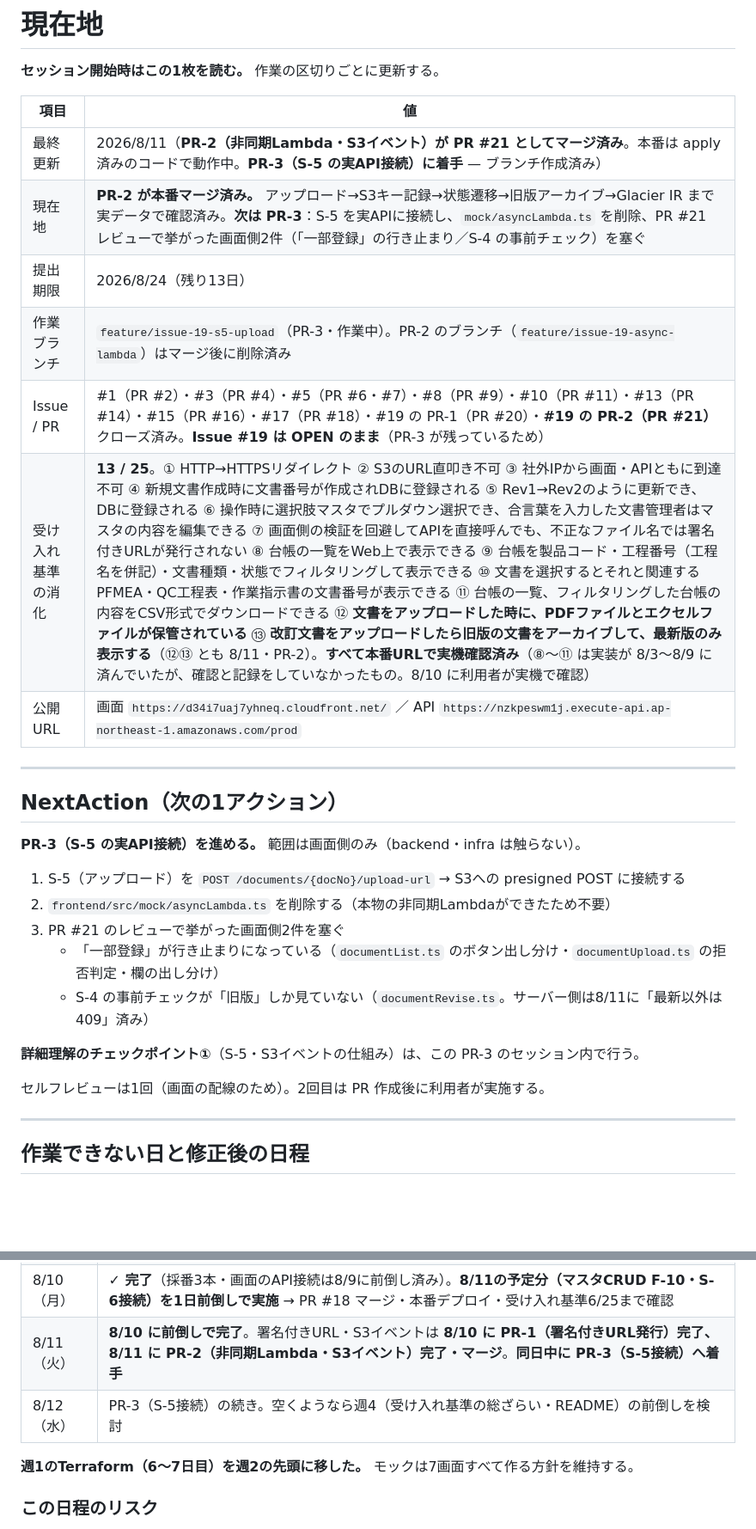
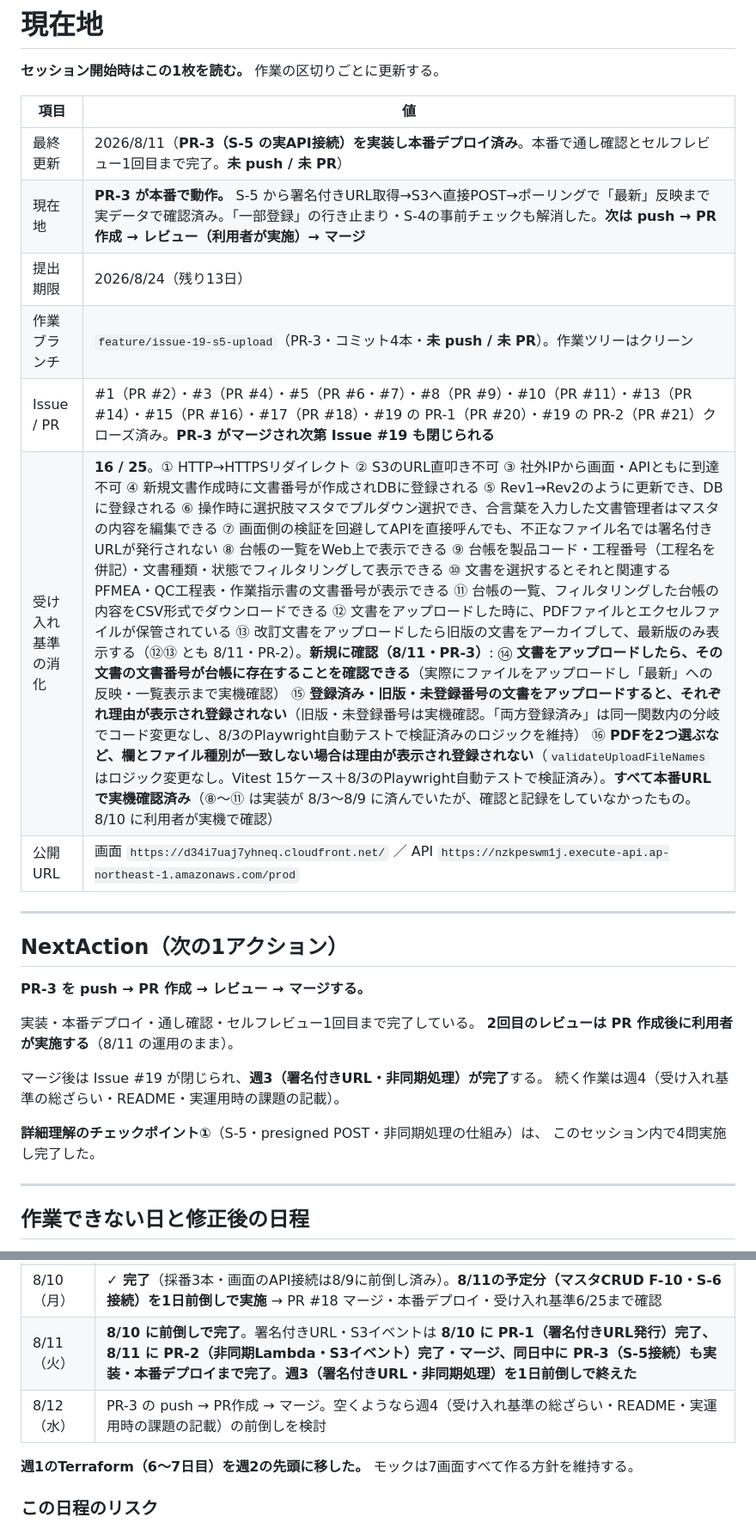
Before and after one commit to cxl03157-afk/q-documents, a Markdown page: docs/context.md, 2 parts joined by grey strips. Shown at 86% size. Drawn GitHub-style; blank space fills up the shorter version.

```diff
--- a/docs/context.md
+++ b/docs/context.md
@@ -4,29 +4,28 @@
 
 | 項目 | 値 |
 | --- | --- |
-| 最終更新 | 2026/8/11（**PR-2（非同期Lambda・S3イベント）が PR #21 としてマージ済み**。本番は apply 済みのコードで動作中。**PR-3（S-5 の実API接続）に着手** — ブランチ作成済み） |
-| 現在地 | **PR-2 が本番マージ済み。** アップロード→S3キー記録→状態遷移→旧版アーカイブ→Glacier IR まで実データで確認済み。**次は PR-3**：S-5 を実APIに接続し、`mock/asyncLambda.ts` を削除、PR #21 レビューで挙がった画面側2件（「一部登録」の行き止まり／S-4 の事前チェック）を塞ぐ |
+| 最終更新 | 2026/8/11（**PR-3（S-5 の実API接続）を実装し本番デプロイ済み**。本番で通し確認とセルフレビュー1回目まで完了。**未 push / 未 PR**） |
+| 現在地 | **PR-3 が本番で動作。** S-5 から署名付きURL取得→S3へ直接POST→ポーリングで「最新」反映まで実データで確認済み。「一部登録」の行き止まり・S-4の事前チェックも解消した。**次は push → PR 作成 → レビュー（利用者が実施）→ マージ** |
 | 提出期限 | 2026/8/24（残り13日） |
-| 作業ブランチ | `feature/issue-19-s5-upload`（PR-3・作業中）。PR-2 のブランチ（`feature/issue-19-async-lambda`）はマージ後に削除済み |
-| Issue / PR | #1（PR #2）・#3（PR #4）・#5（PR #6・#7）・#8（PR #9）・#10（PR #11）・#13（PR #14）・#15（PR #16）・#17（PR #18）・#19 の PR-1（PR #20）・**#19 の PR-2（PR #21）** クローズ済み。**Issue #19 は OPEN のまま**（PR-3 が残っているため） |
-| 受け入れ基準の消化 | **13 / 25**。① HTTP→HTTPSリダイレクト ② S3のURL直叩き不可 ③ 社外IPから画面・APIともに到達不可 ④ 新規文書作成時に文書番号が作成されDBに登録される ⑤ Rev1→Rev2のように更新でき、DBに登録される ⑥ 操作時に選択肢マスタでプルダウン選択でき、合言葉を入力した文書管理者はマスタの内容を編集できる ⑦ 画面側の検証を回避してAPIを直接呼んでも、不正なファイル名では署名付きURLが発行されない ⑧ 台帳の一覧をWeb上で表示できる ⑨ 台帳を製品コード・工程番号（工程名を併記）・文書種類・状態でフィルタリングして表示できる ⑩ 文書を選択するとそれと関連するPFMEA・QC工程表・作業指示書の文書番号が表示できる ⑪ 台帳の一覧、フィルタリングした台帳の内容をCSV形式でダウンロードできる ⑫ **文書をアップロードした時に、PDFファイルとエクセルファイルが保管されている** ⑬ **改訂文書をアップロードしたら旧版の文書をアーカイブして、最新版のみ表示する**（⑫⑬ とも 8/11・PR-2）。**すべて本番URLで実機確認済み**（⑧〜⑪ は実装が 8/3〜8/9 に済んでいたが、確認と記録をしていなかったもの。8/10 に利用者が実機で確認） |
+| 作業ブランチ | `feature/issue-19-s5-upload`（PR-3・コミット4本・**未 push / 未 PR**）。作業ツリーはクリーン |
+| Issue / PR | #1（PR #2）・#3（PR #4）・#5（PR #6・#7）・#8（PR #9）・#10（PR #11）・#13（PR #14）・#15（PR #16）・#17（PR #18）・#19 の PR-1（PR #20）・#19 の PR-2（PR #21）クローズ済み。**PR-3 がマージされ次第 Issue #19 も閉じられる** |
+| 受け入れ基準の消化 | **16 / 25**。① HTTP→HTTPSリダイレクト ② S3のURL直叩き不可 ③ 社外IPから画面・APIともに到達不可 ④ 新規文書作成時に文書番号が作成されDBに登録される ⑤ Rev1→Rev2のように更新でき、DBに登録される ⑥ 操作時に選択肢マスタでプルダウン選択でき、合言葉を入力した文書管理者はマスタの内容を編集できる ⑦ 画面側の検証を回避してAPIを直接呼んでも、不正なファイル名では署名付きURLが発行されない ⑧ 台帳の一覧をWeb上で表示できる ⑨ 台帳を製品コード・工程番号（工程名を併記）・文書種類・状態でフィルタリングして表示できる ⑩ 文書を選択するとそれと関連するPFMEA・QC工程表・作業指示書の文書番号が表示できる ⑪ 台帳の一覧、フィルタリングした台帳の内容をCSV形式でダウンロードできる ⑫ 文書をアップロードした時に、PDFファイルとエクセルファイルが保管されている ⑬ 改訂文書をアップロードしたら旧版の文書をアーカイブして、最新版のみ表示する（⑫⑬ とも 8/11・PR-2）。**新規に確認（8/11・PR-3）**: ⑭ **文書をアップロードしたら、その文書の文書番号が台帳に存在することを確認できる**（実際にファイルをアップロードし「最新」への反映・一覧表示まで実機確認） ⑮ **登録済み・旧版・未登録番号の文書をアップロードすると、それぞれ理由が表示され登録されない**（旧版・未登録番号は実機確認。「両方登録済み」は同一関数内の分岐でコード変更なし、8/3のPlaywright自動テストで検証済みのロジックを維持） ⑯ **PDFを2つ選ぶなど、欄とファイル種別が一致しない場合は理由が表示され登録されない**（`validateUploadFileNames` はロジック変更なし。Vitest 15ケース＋8/3のPlaywright自動テストで検証済み）。**すべて本番URLで実機確認済み**（⑧〜⑪ は実装が 8/3〜8/9 に済んでいたが、確認と記録をしていなかったもの。8/10 に利用者が実機で確認） |
 | 公開URL | 画面 `https://d34i7uaj7yhneq.cloudfront.net/` ／ API `https://nzkpeswm1j.execute-api.ap-northeast-1.amazonaws.com/prod` |
 
 ---
 
 ## NextAction（次の1アクション）
 
-**PR-3（S-5 の実API接続）を進める。** 範囲は画面側のみ（backend・infra は触らない）。
+**PR-3 を push → PR 作成 → レビュー → マージする。**
 
-1. S-5（アップロード）を `POST /documents/{docNo}/upload-url` → S3への presigned POST に接続する
-2. `frontend/src/mock/asyncLambda.ts` を削除する（本物の非同期Lambdaができたため不要）
-3. PR #21 のレビューで挙がった画面側2件を塞ぐ
-   - 「一部登録」が行き止まりになっている（`documentList.ts` のボタン出し分け・`documentUpload.ts` の拒否判定・欄の出し分け）
-   - S-4 の事前チェックが「旧版」しか見ていない（`documentRevise.ts`。サーバー側は8/11に「最新以外は409」済み）
+実装・本番デプロイ・通し確認・セルフレビュー1回目まで完了している。
+**2回目のレビューは PR 作成後に利用者が実施する**（8/11 の運用のまま）。
 
-**詳細理解のチェックポイント①**（S-5・S3イベントの仕組み）は、この PR-3 のセッション内で行う。
+マージ後は Issue #19 が閉じられ、**週3（署名付きURL・非同期処理）が完了**する。
+続く作業は週4（受け入れ基準の総ざらい・README・実運用時の課題の記載）。
 
-セルフレビューは1回（画面の配線のため）。2回目は PR 作成後に利用者が実施する。
+**詳細理解のチェックポイント①**（S-5・presigned POST・非同期処理の仕組み）は、
+このセッション内で4問実施し完了した。
 
 ---
 
@@ -45,8 +44,8 @@
 | 8/8（土） | **✓ 8/7 に前倒しで完了** `shared/types.ts` 確定 → 文書番号パースの純粋関数＋Vitest → ESLint導入 → **GitHub Actions の CI 作成** → PR #9 マージ |
 | 8/9（日） | **✓ 完了** PR #11 マージ・コスト試算に続けて、**8/10 の予定分（採番 F-02/F-07/F-03）と 8/11 の予定分の一部（一覧API接続 F-05）を前倒しで実施**。PR #14・PR #16 をマージし本番デプロイ、受け入れ基準5/25まで確認 |
 | 8/10（月） | **✓ 完了**（採番3本・画面のAPI接続は8/9に前倒し済み）。**8/11の予定分（マスタCRUD F-10・S-6接続）を1日前倒しで実施** → PR #18 マージ・本番デプロイ・受け入れ基準6/25まで確認 |
-| 8/11（火） | **8/10 に前倒しで完了**。署名付きURL・S3イベントは **8/10 に PR-1（署名付きURL発行）完了、8/11 に PR-2（非同期Lambda・S3イベント）完了・マージ**。**同日中に PR-3（S-5接続）へ着手** |
-| 8/12（水） | PR-3（S-5接続）の続き。空くようなら週4（受け入れ基準の総ざらい・README）の前倒しを検討 |
+| 8/11（火） | **8/10 に前倒しで完了**。署名付きURL・S3イベントは **8/10 に PR-1（署名付きURL発行）完了、8/11 に PR-2（非同期Lambda・S3イベント）完了・マージ、同日中に PR-3（S-5接続）も実装・本番デプロイまで完了**。**週3（署名付きURL・非同期処理）を1日前倒しで終えた** |
+| 8/12（水） | PR-3 の push → PR作成 → マージ。空くようなら週4（受け入れ基準の総ざらい・README・実運用時の課題の記載）の前倒しを検討 |
 
 **週1のTerraform（6〜7日目）を週2の先頭に移した。** モックは7画面すべて作る方針を維持する。
 
```
Also changed, not shown: other parts of docs/context.md (+52 -4 lines), docs/screens.md (+17 -7 lines).
